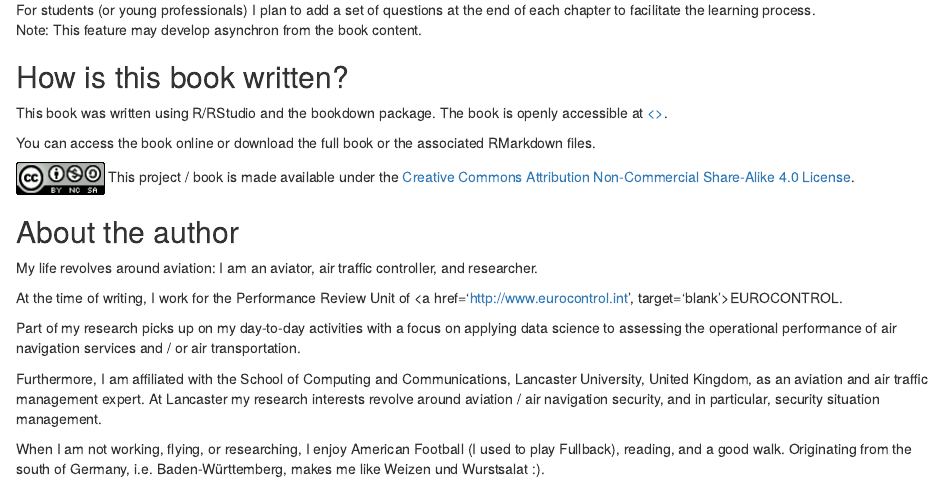
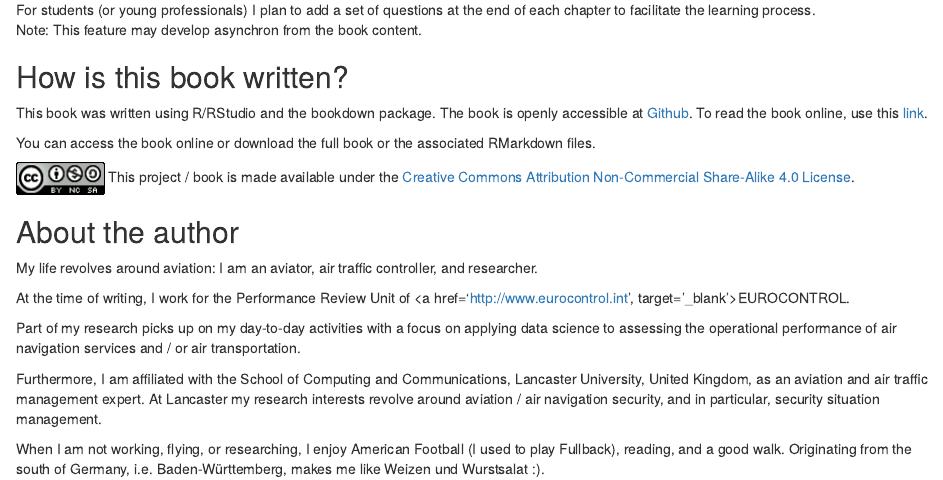
Before and after one commit to rainer-rq-koelle/ans_performance, an R Markdown document (00_preface.Rmd): the page in a window 1100 px wide, from 820 px down. Rendered offline with R 4.5, knitr and Pandoc, with nearby package versions; drawn as R Markdown's standard HTML page in place of the format the file asks for.

Commit message:
added weblinks to preface

```diff
--- a/00_preface.Rmd
+++ b/00_preface.Rmd
@@ -41,7 +41,8 @@ Note: This feature may develop asynchron from the book content.
 ## How is this book written? {-}
 
 This book was written using R/RStudio and the bookdown package.
-The book is openly accessible at [<<add link to repo>>]().
+The book is openly accessible at [Github](https://github.com/rainer-rq-koelle/ans_performance).
+To read the book online, use this [link](https://rainer-rq-koelle.github.io/ans_performance/).
 
 You can access the book online or download the full book or the associated RMarkdown files.
 
@@ -52,7 +53,7 @@ You can access the book online or download the full book or the associated RMark
 
 My life revolves around aviation: I am an aviator, air traffic controller, and researcher.
 
-At the time of writing, I work for the Performance Review Unit of <a href='http://www.eurocontrol.int', target='blank'>EUROCONTROL</a>.
+At the time of writing, I work for the Performance Review Unit of <a href='http://www.eurocontrol.int', target='_blank'>EUROCONTROL</a>.
 
 Part of my research picks up on my day-to-day activities with a focus on applying data science to assessing the operational performance of air navigation services and / or air transportation.
 
```
